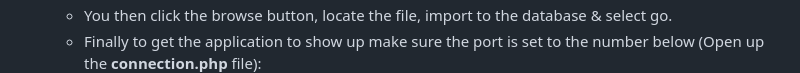
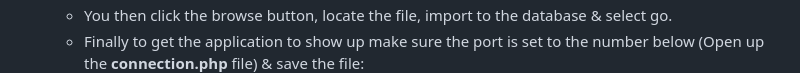
Before and after one commit to ibrahimhrr/HCI, a Markdown page: README.md, the part around the change. GitHub-like rendering.

Commit message:
Revise README for database import and connection setup
Updated instructions for importing database and setting up application.

```diff
--- a/README.md
+++ b/README.md
@@ -50,7 +50,7 @@ A modern, intelligent calendar system with Intelligent time slot suggestions and
    - Before you import the **mydatabase.sql** file, you need to first change some code to match the below image (_for some reason this is what needs to be changed in order to work on Windows_) and save the  file --> (utf8mb4_unicode_ci)
      - ![alt text](https://github.com/ibrahimhrr/HCI/blob/28ffacd80655f8a4af7086ec6eefe44368204954/img/Screenshot%202025-12-03%20161333.png)
    - You then click the browse button, locate the file, import to the database & select go.
-   - Finally to get the application to show up make sure the port is set to the number below (Open up the **connection.php** file):
+   - Finally to get the application to show up make sure the port is set to the number below (Open up the **connection.php** file) & save the file:
      - ![alt text](https://github.com/ibrahimhrr/HCI/blob/28ffacd80655f8a4af7086ec6eefe44368204954/img/Screenshot%202025-12-03%20161523.png)
 5. Finally navigate to localhost:8888 and the application should load up.
 ---
```
